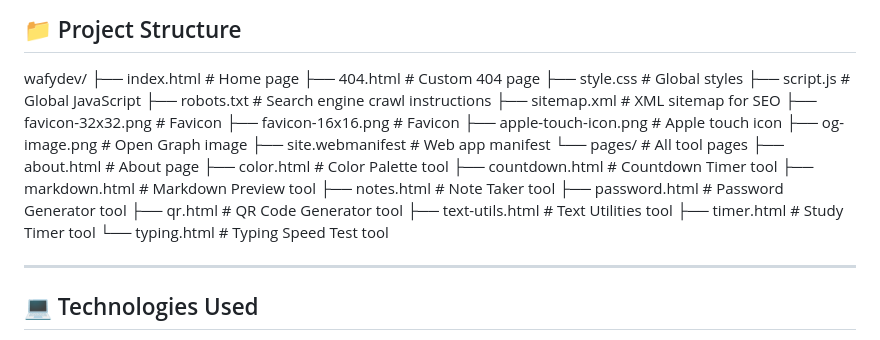
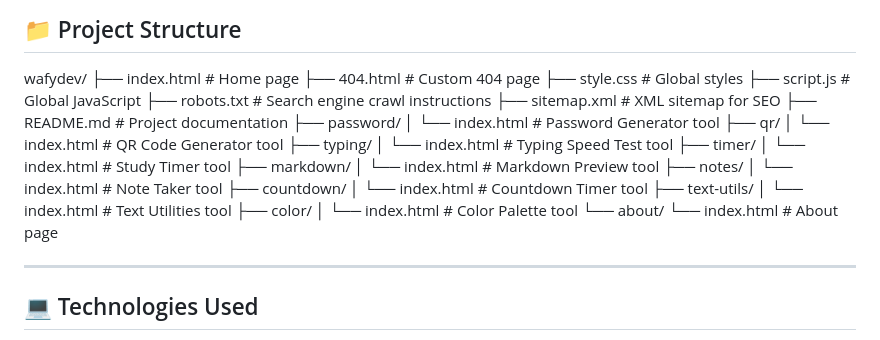
Before and after one commit to afeemuhammodwafy1/wafydev, a Markdown page: README.md, the part around the change. Rendered like a GitHub page.

Commit message:
Update README with project details and tools list

```diff
--- a/README.md
+++ b/README.md
@@ -36,22 +36,27 @@ wafydev/
 ├── script.js # Global JavaScript
 ├── robots.txt # Search engine crawl instructions
 ├── sitemap.xml # XML sitemap for SEO
-├── favicon-32x32.png # Favicon
-├── favicon-16x16.png # Favicon
-├── apple-touch-icon.png # Apple touch icon
-├── og-image.png # Open Graph image
-├── site.webmanifest # Web app manifest
-└── pages/ # All tool pages
-├── about.html # About page
-├── color.html # Color Palette tool
-├── countdown.html # Countdown Timer tool
-├── markdown.html # Markdown Preview tool
-├── notes.html # Note Taker tool
-├── password.html # Password Generator tool
-├── qr.html # QR Code Generator tool
-├── text-utils.html # Text Utilities tool
-├── timer.html # Study Timer tool
-└── typing.html # Typing Speed Test tool
+├── README.md # Project documentation
+├── password/
+│ └── index.html # Password Generator tool
+├── qr/
+│ └── index.html # QR Code Generator tool
+├── typing/
+│ └── index.html # Typing Speed Test tool
+├── timer/
+│ └── index.html # Study Timer tool
+├── markdown/
+│ └── index.html # Markdown Preview tool
+├── notes/
+│ └── index.html # Note Taker tool
+├── countdown/
+│ └── index.html # Countdown Timer tool
+├── text-utils/
+│ └── index.html # Text Utilities tool
+├── color/
+│ └── index.html # Color Palette tool
+└── about/
+└── index.html # About page
 
 ---
 
```
